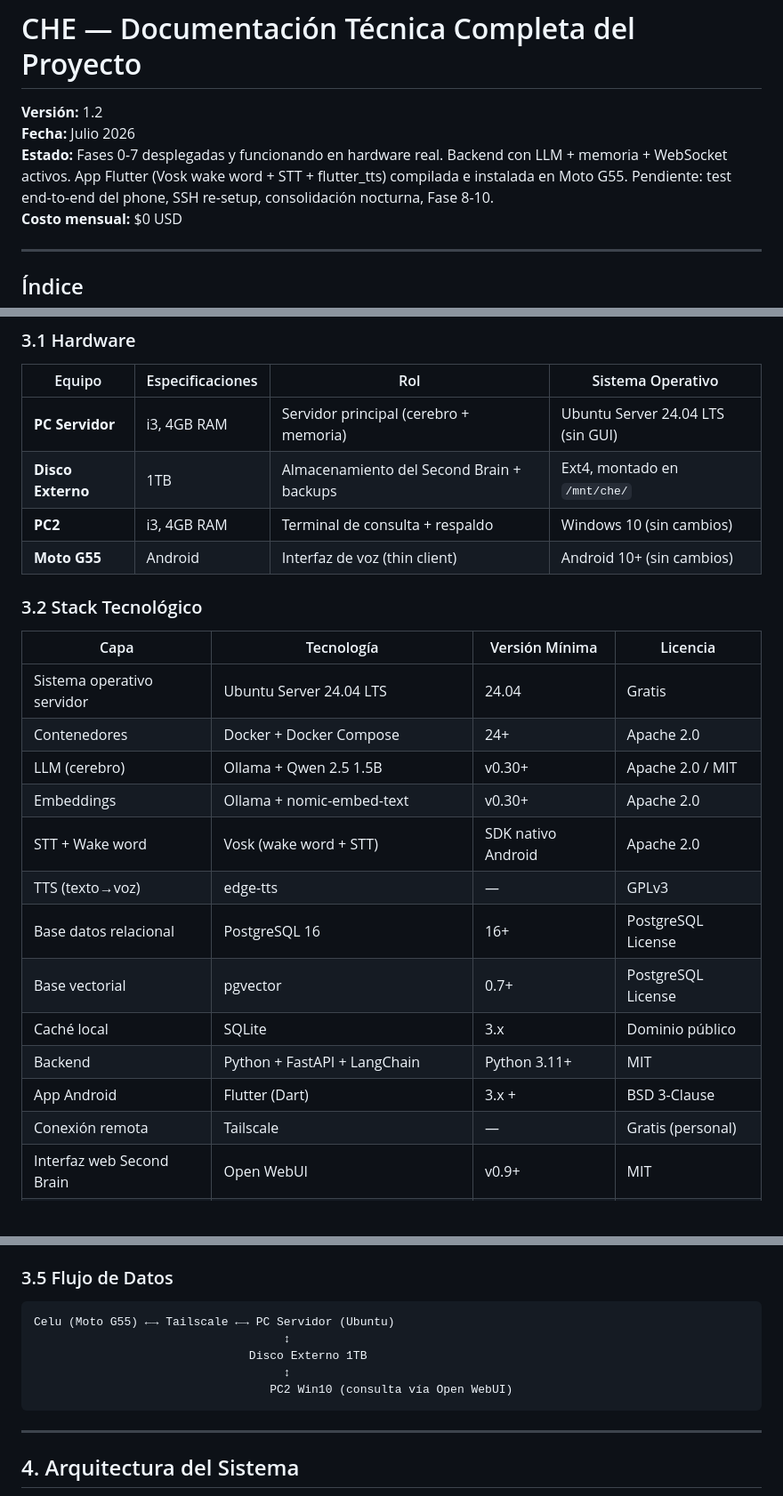
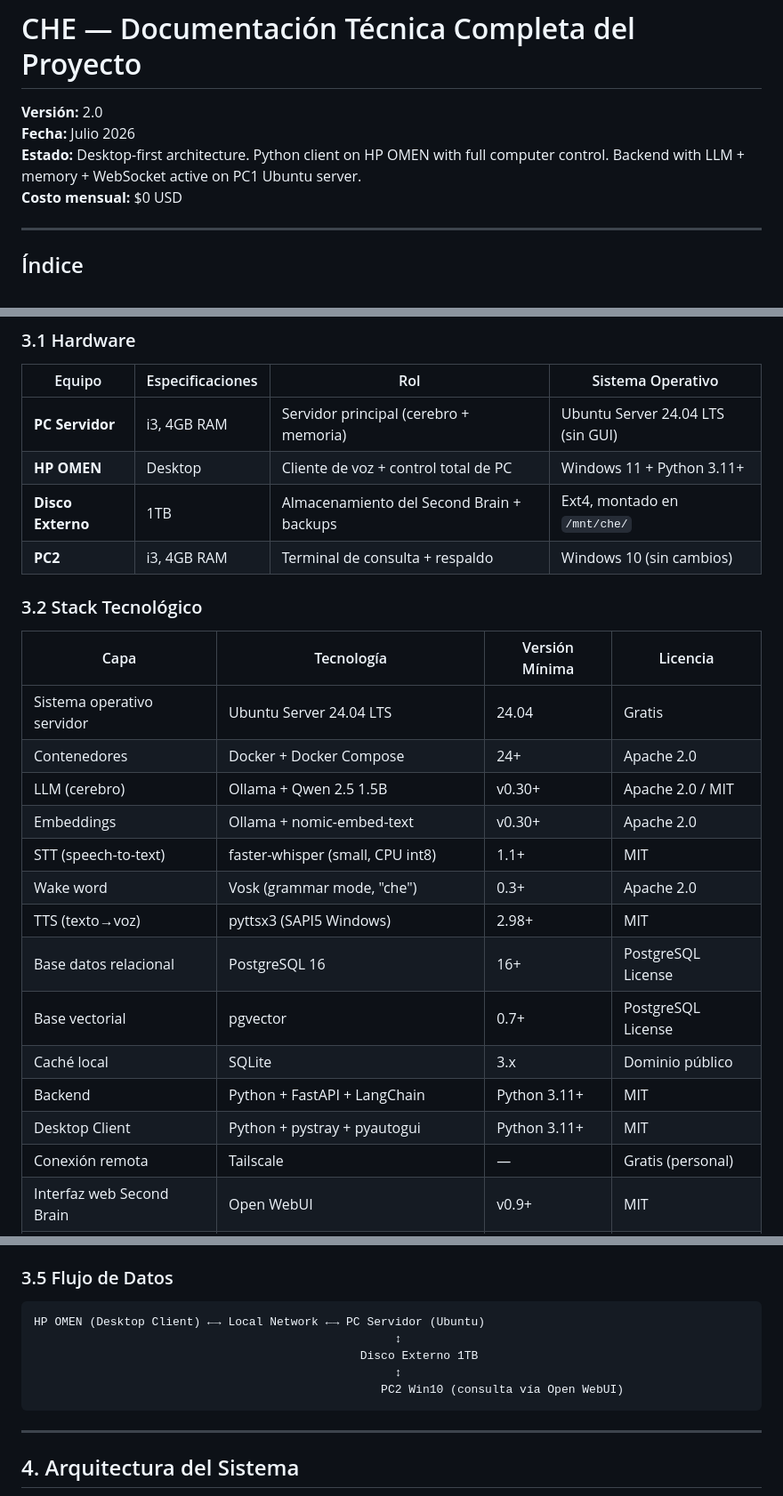
Before and after one commit to Patoo92/che, a Markdown page: CHE_DOCUMENTACION.md, 3 parts joined by grey strips. Shown at 89% size. Rendered like a GitHub page; blank space fills up the shorter version.

Commit message:
docs: update documentation for desktop-first architecture

````diff
--- a/CHE_DOCUMENTACION.md
+++ b/CHE_DOCUMENTACION.md
@@ -1,8 +1,8 @@
 # CHE — Documentación Técnica Completa del Proyecto
 
-**Versión:** 1.2
+**Versión:** 2.0
 **Fecha:** Julio 2026
-**Estado:** Fases 0-7 desplegadas y funcionando en hardware real. Backend con LLM + memoria + WebSocket activos. App Flutter (Vosk wake word + STT + flutter_tts) compilada e instalada en Moto G55. Pendiente: test end-to-end del phone, SSH re-setup, consolidación nocturna, Fase 8-10.
+**Estado:** Desktop-first architecture. Python client on HP OMEN with full computer control. Backend with LLM + memory + WebSocket active on PC1 Ubuntu server.
 **Costo mensual:** $0 USD
 
 ---
@@ -99,9 +99,9 @@ COMPORTAMIENTO:
 | Equipo | Especificaciones | Rol | Sistema Operativo |
 |---|---|---|---|
 | **PC Servidor** | i3, 4GB RAM | Servidor principal (cerebro + memoria) | Ubuntu Server 24.04 LTS (sin GUI) |
+| **HP OMEN** | Desktop | Cliente de voz + control total de PC | Windows 11 + Python 3.11+ |
 | **Disco Externo** | 1TB | Almacenamiento del Second Brain + backups | Ext4, montado en `/mnt/che/` |
 | **PC2** | i3, 4GB RAM | Terminal de consulta + respaldo | Windows 10 (sin cambios) |
-| **Moto G55** | Android | Interfaz de voz (thin client) | Android 10+ (sin cambios) |
 
 ### 3.2 Stack Tecnológico
 
@@ -111,13 +111,14 @@ COMPORTAMIENTO:
 | Contenedores | Docker + Docker Compose | 24+ | Apache 2.0 |
 | LLM (cerebro) | Ollama + Qwen 2.5 1.5B | v0.30+ | Apache 2.0 / MIT |
 | Embeddings | Ollama + nomic-embed-text | v0.30+ | Apache 2.0 |
-| STT + Wake word | Vosk (wake word + STT) | SDK nativo Android | Apache 2.0 |
-| TTS (texto→voz) | edge-tts | — | GPLv3 |
+| STT (speech-to-text) | faster-whisper (small, CPU int8) | 1.1+ | MIT |
+| Wake word | Vosk (grammar mode, "che") | 0.3+ | Apache 2.0 |
+| TTS (texto→voz) | pyttsx3 (SAPI5 Windows) | 2.98+ | MIT |
 | Base datos relacional | PostgreSQL 16 | 16+ | PostgreSQL License |
 | Base vectorial | pgvector | 0.7+ | PostgreSQL License |
 | Caché local | SQLite | 3.x | Dominio público |
 | Backend | Python + FastAPI + LangChain | Python 3.11+ | MIT |
-| App Android | Flutter (Dart) | 3.x + | BSD 3-Clause |
+| Desktop Client | Python + pystray + pyautogui | Python 3.11+ | MIT |
 | Conexión remota | Tailscale | — | Gratis (personal) |
 | Interfaz web Second Brain | Open WebUI | v0.9+ | MIT |
 | Búsqueda web | DuckDuckGo API (duckduckgo_search) | — | MIT |
@@ -138,11 +139,11 @@ No hay suscripciones, no hay APIs de pago, no hay servicios cloud. Solo electric
 ### 3.5 Flujo de Datos
 
 ```
-Celu (Moto G55) ←→ Tailscale ←→ PC Servidor (Ubuntu)
-                                    ↕
-                               Disco Externo 1TB
-                                    ↕
-                                  PC2 Win10 (consulta vía Open WebUI)
+HP OMEN (Desktop Client) ←→ Local Network ←→ PC Servidor (Ubuntu)
+                                                    ↕
+                                               Disco Externo 1TB
+                                                    ↕
+                                                  PC2 Win10 (consulta vía Open WebUI)
 ```
 
 ---
````
Also changed, not shown: other parts of CHE_DOCUMENTACION.md (+11 -6 lines).
